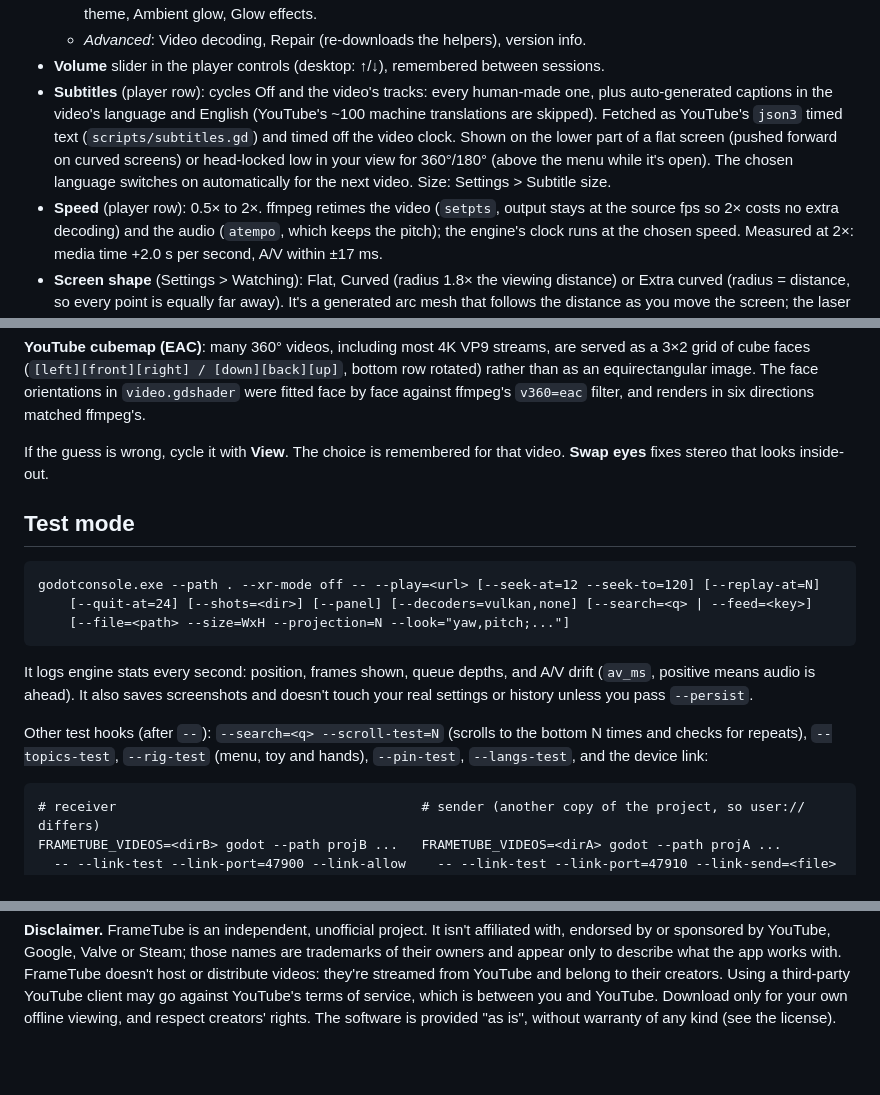
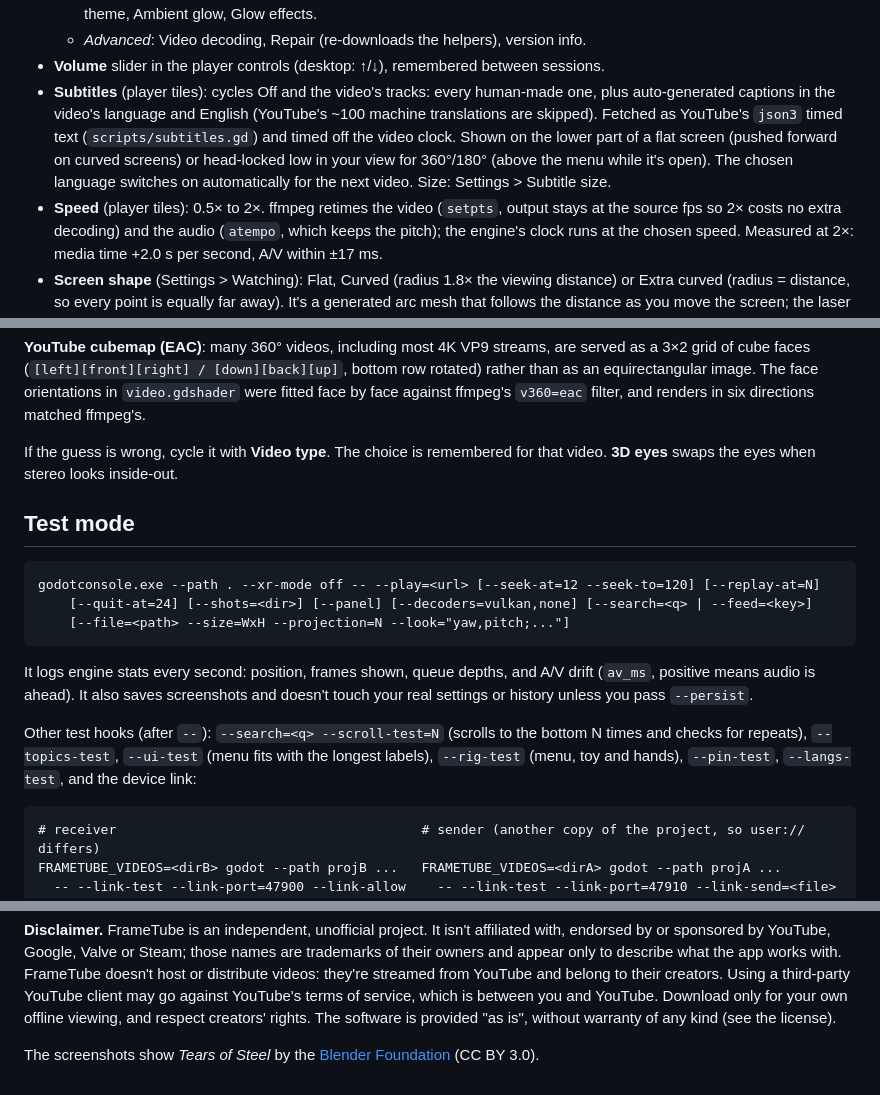
Before and after one commit to BenTheCyberOne/FrameTube, a Markdown page: README.md, 3 parts joined by grey strips. GitHub-like rendering; blank space fills up the shorter version.

````diff
--- a/README.md
+++ b/README.md
@@ -150,13 +169,13 @@ page takes over on first run while the helpers download (progress bar, "Try agai
     controllers), Colour theme, Ambient glow, Glow effects.
   - *Advanced*: Video decoding, Repair (re-downloads the helpers), version info.
 - **Volume** slider in the player controls (desktop: ↑/↓), remembered between sessions.
-- **Subtitles** (player row): cycles Off and the video's tracks: every human-made one, plus auto-generated
+- **Subtitles** (player tiles): cycles Off and the video's tracks: every human-made one, plus auto-generated
   captions in the video's language and English (YouTube's ~100 machine translations are skipped). Fetched as
   YouTube's `json3` timed text (`scripts/subtitles.gd`) and timed off the video clock. Shown on the lower part of
   a flat screen (pushed forward on curved screens) or head-locked low in your view for 360°/180° (above the
   menu while it's open). The chosen language switches on automatically for the next video. Size: Settings >
   Subtitle size.
-- **Speed** (player row): 0.5× to 2×. ffmpeg retimes the video (`setpts`, output stays at the source fps so
+- **Speed** (player tiles): 0.5× to 2×. ffmpeg retimes the video (`setpts`, output stays at the source fps so
   2× costs no extra decoding) and the audio (`atempo`, which keeps the pitch); the engine's clock runs at the
   chosen speed. Measured at 2×: media time +2.0 s per second, A/V within ±17 ms.
 - **Screen shape** (Settings > Watching): Flat, Curved (radius 1.8× the viewing distance) or Extra curved
@@ -296,8 +319,8 @@ cube faces (`[left][front][right] / [down][back][up]`, bottom row rotated) rathe
 image. The face orientations in `video.gdshader` were fitted face by face against ffmpeg's `v360=eac` filter,
 and renders in six directions matched ffmpeg's.
 
-If the guess is wrong, cycle it with **View**. The choice is remembered for that video. **Swap eyes** fixes
-stereo that looks inside-out.
+If the guess is wrong, cycle it with **Video type**. The choice is remembered for that video. **3D eyes** swaps
+the eyes when stereo looks inside-out.
 
 ## Test mode
 
@@ -311,7 +334,7 @@ audio is ahead). It also saves screenshots and doesn't touch your real settings
 `--persist`.
 
 Other test hooks (after `--`): `--search=<q> --scroll-test=N` (scrolls to the bottom N times and checks for
-repeats), `--topics-test`, `--rig-test` (menu, toy and hands), `--pin-test`, `--langs-test`, and the device link:
+repeats), `--topics-test`, `--ui-test` (menu fits with the longest labels), `--rig-test` (menu, toy and hands), `--pin-test`, `--langs-test`, and the device link:
 ```
 # receiver                                       # sender (another copy of the project, so user:// differs)
 FRAMETUBE_VIDEOS=<dirB> godot --path projB ...   FRAMETUBE_VIDEOS=<dirA> godot --path projA ...
@@ -358,3 +381,5 @@ describe what the app works with. FrameTube doesn't host or distribute videos: t
 and belong to their creators. Using a third-party YouTube client may go against YouTube's terms of service,
 which is between you and YouTube. Download only for your own offline viewing, and respect creators' rights.
 The software is provided "as is", without warranty of any kind (see the license).
+
+The screenshots show *Tears of Steel* by the [Blender Foundation](https://mango.blender.org) (CC BY 3.0).
````
Also changed, not shown: other parts of README.md (+29 -6 lines), docs/release-notes-v0.1.0.md (+3 -4 lines), docs/screenshot-cinema.png (added), docs/screenshot-menu.png (added), 4 other files.
